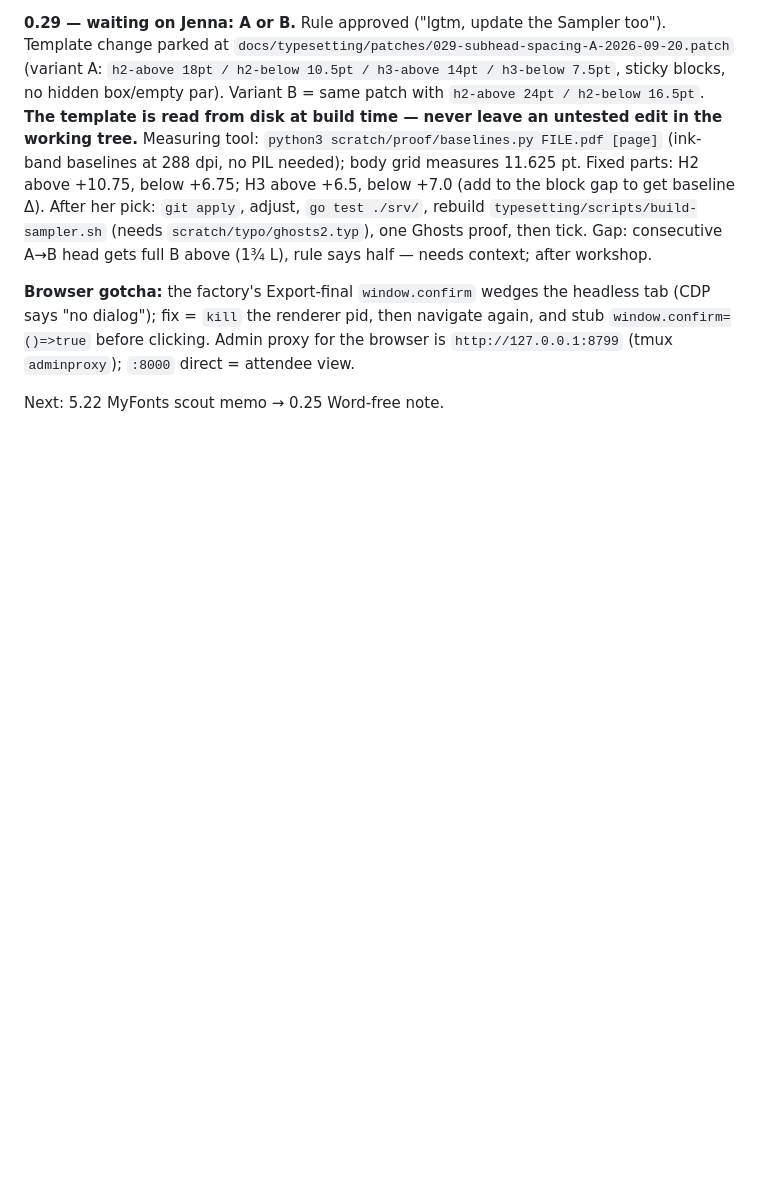
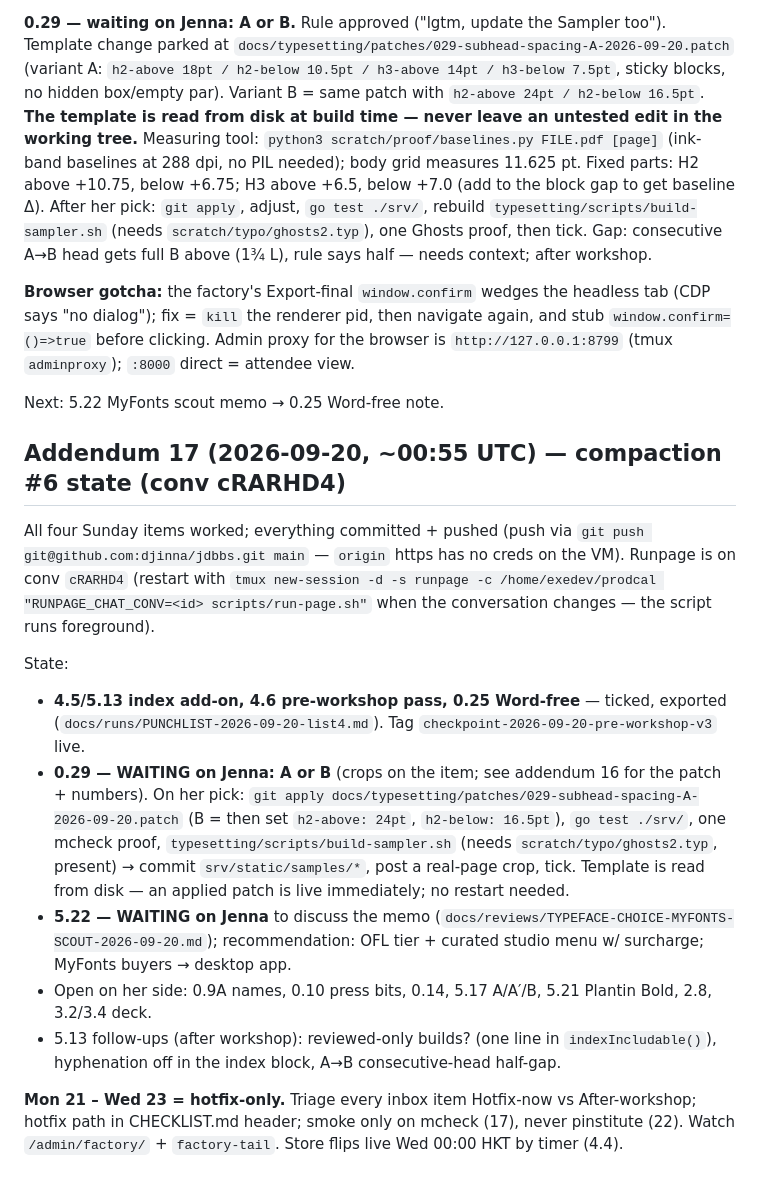
Before and after one commit to djinna/jdbbs, a Markdown page: docs/reviews/SESSION-HANDOFF-2026-09-18.md, the part around the change. Drawn GitHub-style; blank space fills up the shorter version.

Commit message:
Handoff addendum 17: compaction #6 state (2026-09-20)
Co-authored-by: Shelley <shelley@exe.dev>

```diff
--- a/docs/reviews/SESSION-HANDOFF-2026-09-18.md
+++ b/docs/reviews/SESSION-HANDOFF-2026-09-18.md
@@ -331,3 +331,16 @@ Done + pushed: **4.5/5.13** index add-on merged (ff), migration 050 live, smoke
 **Browser gotcha:** the factory's Export-final `window.confirm` wedges the headless tab (CDP says "no dialog"); fix = `kill` the renderer pid, then navigate again, and stub `window.confirm=()=>true` before clicking. Admin proxy for the browser is `http://127.0.0.1:8799` (tmux `adminproxy`); `:8000` direct = attendee view.
 
 Next: 5.22 MyFonts scout memo → 0.25 Word-free note.
+
+## Addendum 17 (2026-09-20, ~00:55 UTC) — compaction #6 state (conv cRARHD4)
+
+All four Sunday items worked; everything committed + pushed (push via `git push git@github.com:djinna/jdbbs.git main` — `origin` https has no creds on the VM). Runpage is on conv `cRARHD4` (restart with `tmux new-session -d -s runpage -c /home/exedev/prodcal "RUNPAGE_CHAT_CONV=<id> scripts/run-page.sh"` when the conversation changes — the script runs foreground).
+
+State:
+- **4.5/5.13 index add-on, 4.6 pre-workshop pass, 0.25 Word-free** — ticked, exported (`docs/runs/PUNCHLIST-2026-09-20-list4.md`). Tag `checkpoint-2026-09-20-pre-workshop-v3` live.
+- **0.29 — WAITING on Jenna: A or B** (crops on the item; see addendum 16 for the patch + numbers). On her pick: `git apply docs/typesetting/patches/029-subhead-spacing-A-2026-09-20.patch` (B = then set `h2-above: 24pt`, `h2-below: 16.5pt`), `go test ./srv/`, one mcheck proof, `typesetting/scripts/build-sampler.sh` (needs `scratch/typo/ghosts2.typ`, present) → commit `srv/static/samples/*`, post a real-page crop, tick. Template is read from disk — an applied patch is live immediately; no restart needed.
+- **5.22 — WAITING on Jenna** to discuss the memo (`docs/reviews/TYPEFACE-CHOICE-MYFONTS-SCOUT-2026-09-20.md`); recommendation: OFL tier + curated studio menu w/ surcharge; MyFonts buyers → desktop app.
+- Open on her side: 0.9A names, 0.10 press bits, 0.14, 5.17 A/A′/B, 5.21 Plantin Bold, 2.8, 3.2/3.4 deck.
+- 5.13 follow-ups (after workshop): reviewed-only builds? (one line in `indexIncludable()`), hyphenation off in the index block, A→B consecutive-head half-gap.
+
+**Mon 21 – Wed 23 = hotfix-only.** Triage every inbox item Hotfix-now vs After-workshop; hotfix path in CHECKLIST.md header; smoke only on mcheck (17), never pinstitute (22). Watch `/admin/factory/` + `factory-tail`. Store flips live Wed 00:00 HKT by timer (4.4).
```
